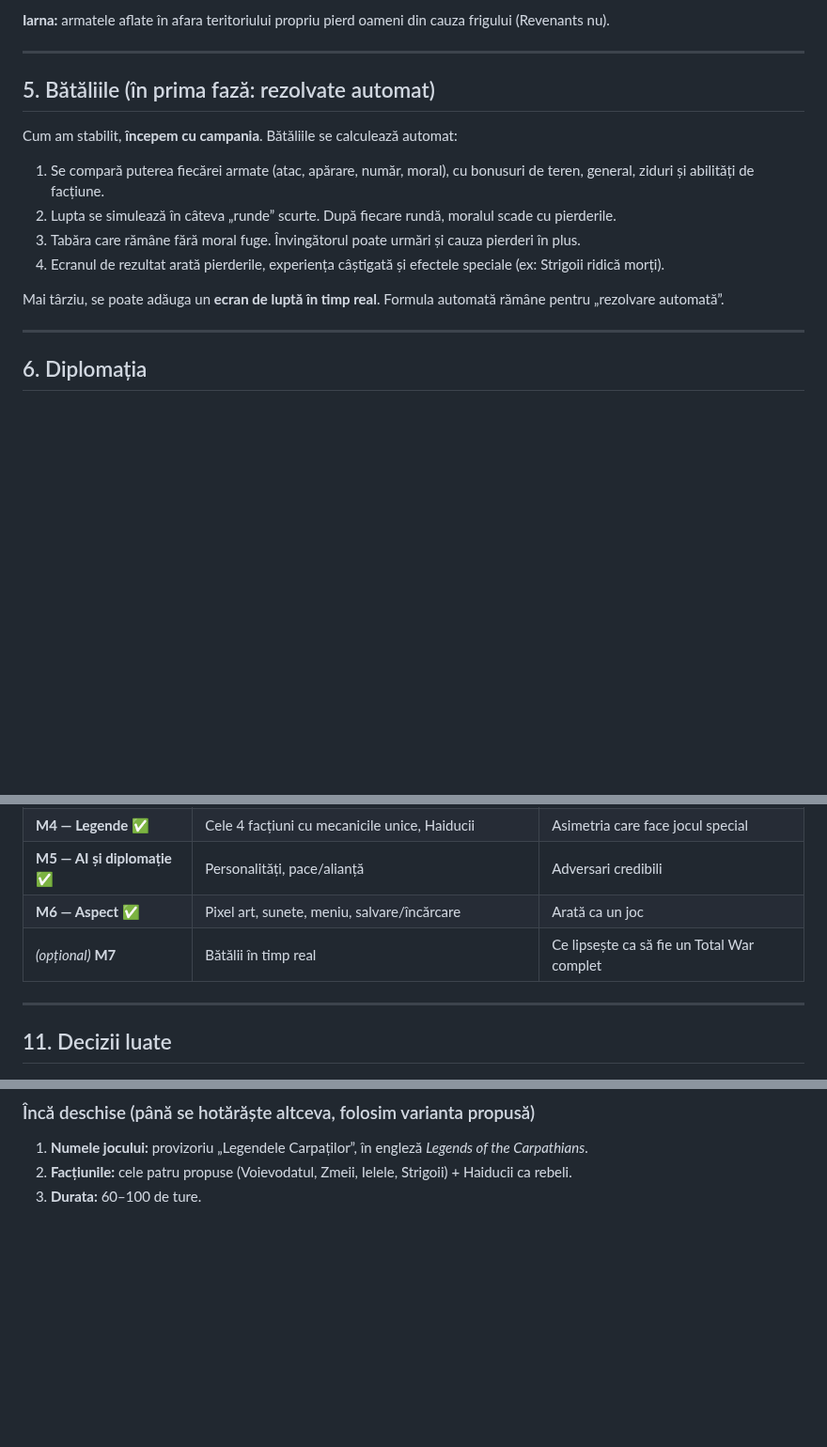
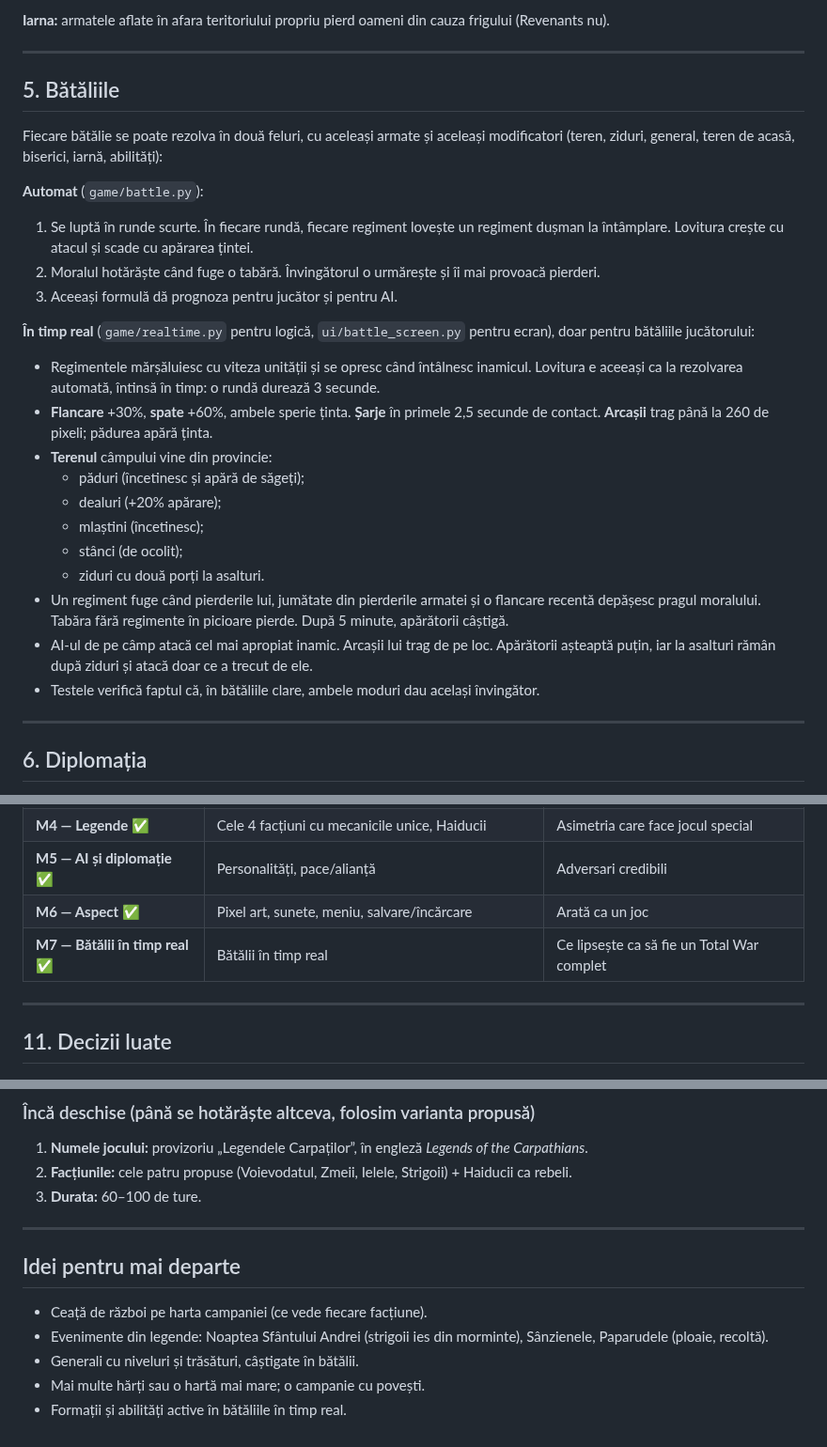
Before and after one commit to Stefan07811/joc-indie-strategie, a Markdown page: DESIGN.md, 3 parts joined by grey strips. Shown at 94% size. Drawn GitHub-style; blank space fills up the shorter version.

```diff
--- a/DESIGN.md
+++ b/DESIGN.md
@@ -115,17 +115,33 @@ Astfel, orice cucerire cere un asediu sau un asalt.
 
 ---
 
-## 5. Bătăliile (în prima fază: rezolvate automat)
+## 5. Bătăliile
 
-Cum am stabilit, **începem cu campania**. Bătăliile se calculează automat:
+Fiecare bătălie se poate rezolva în două feluri, cu aceleași armate și aceleași modificatori
+(teren, ziduri, general, teren de acasă, biserici, iarnă, abilități):
 
-1. Se compară puterea fiecărei armate (atac, apărare, număr, moral), cu bonusuri de
-   teren, general, ziduri și abilități de facțiune.
-2. Lupta se simulează în câteva „runde” scurte. După fiecare rundă, moralul scade cu pierderile.
-3. Tabăra care rămâne fără moral fuge. Învingătorul poate urmări și cauza pierderi în plus.
-4. Ecranul de rezultat arată pierderile, experiența câștigată și efectele speciale (ex: Strigoii ridică morți).
+**Automat** (`game/battle.py`):
+1. Se luptă în runde scurte. În fiecare rundă, fiecare regiment lovește un regiment dușman la întâmplare.
+   Lovitura crește cu atacul și scade cu apărarea țintei.
+2. Moralul hotărăște când fuge o tabără. Învingătorul o urmărește și îi mai provoacă pierderi.
+3. Aceeași formulă dă prognoza pentru jucător și pentru AI.
 
-Mai târziu, se poate adăuga un **ecran de luptă în timp real**. Formula automată rămâne pentru „rezolvare automată”.
+**În timp real** (`game/realtime.py` pentru logică, `ui/battle_screen.py` pentru ecran), doar pentru bătăliile jucătorului:
+- Regimentele mărșăluiesc cu viteza unității și se opresc când întâlnesc inamicul.
+  Lovitura e aceeași ca la rezolvarea automată, întinsă în timp: o rundă durează 3 secunde.
+- **Flancare** +30%, **spate** +60%, ambele sperie ținta. **Șarje** în primele 2,5 secunde de contact.
+  **Arcașii** trag până la 260 de pixeli; pădurea apără ținta.
+- **Terenul** câmpului vine din provincie:
+  - păduri (încetinesc și apără de săgeți);
+  - dealuri (+20% apărare);
+  - mlaștini (încetinesc);
+  - stânci (de ocolit);
+  - ziduri cu două porți la asalturi.
+- Un regiment fuge când pierderile lui, jumătate din pierderile armatei și o flancare recentă depășesc pragul moralului.
+  Tabăra fără regimente în picioare pierde. După 5 minute, apărătorii câștigă.
+- AI-ul de pe câmp atacă cel mai apropiat inamic. Arcașii lui trag de pe loc. Apărătorii așteaptă puțin,
+  iar la asalturi rămân după ziduri și atacă doar ce a trecut de ele.
+- Testele verifică faptul că, în bătăliile clare, ambele moduri dau același învingător.
 
 ---
 
@@ -224,7 +240,7 @@ tests/                 # teste pentru reguli și AI
 | **M4 — Legende** ✅ | Cele 4 facțiuni cu mecanicile unice, Haiducii | Asimetria care face jocul special |
 | **M5 — AI și diplomație** ✅ | Personalități, pace/alianță | Adversari credibili |
 | **M6 — Aspect** ✅ | Pixel art, sunete, meniu, salvare/încărcare | Arată ca un joc |
-| *(opțional)* **M7** | Bătălii în timp real | Ce lipsește ca să fie un Total War complet |
+| **M7 — Bătălii în timp real** ✅ | Bătălii în timp real | Ce lipsește ca să fie un Total War complet |
 
 ---
 
@@ -241,3 +257,13 @@ tests/                 # teste pentru reguli și AI
 1. **Numele jocului:** provizoriu „Legendele Carpaților”, în engleză *Legends of the Carpathians*.
 2. **Facțiunile:** cele patru propuse (Voievodatul, Zmeii, Ielele, Strigoii) + Haiducii ca rebeli.
 3. **Durata:** 60–100 de ture.
+
+---
+
+## Idei pentru mai departe
+
+- Ceață de război pe harta campaniei (ce vede fiecare facțiune).
+- Evenimente din legende: Noaptea Sfântului Andrei (strigoii ies din morminte), Sânzienele, Paparudele (ploaie, recoltă).
+- Generali cu niveluri și trăsături, câștigate în bătălii.
+- Mai multe hărți sau o hartă mai mare; o campanie cu povești.
+- Formații și abilități active în bătăliile în timp real.
```
Also changed, not shown: README.md (+33 -2 lines), docs/battle.png (added), 9 other files.
